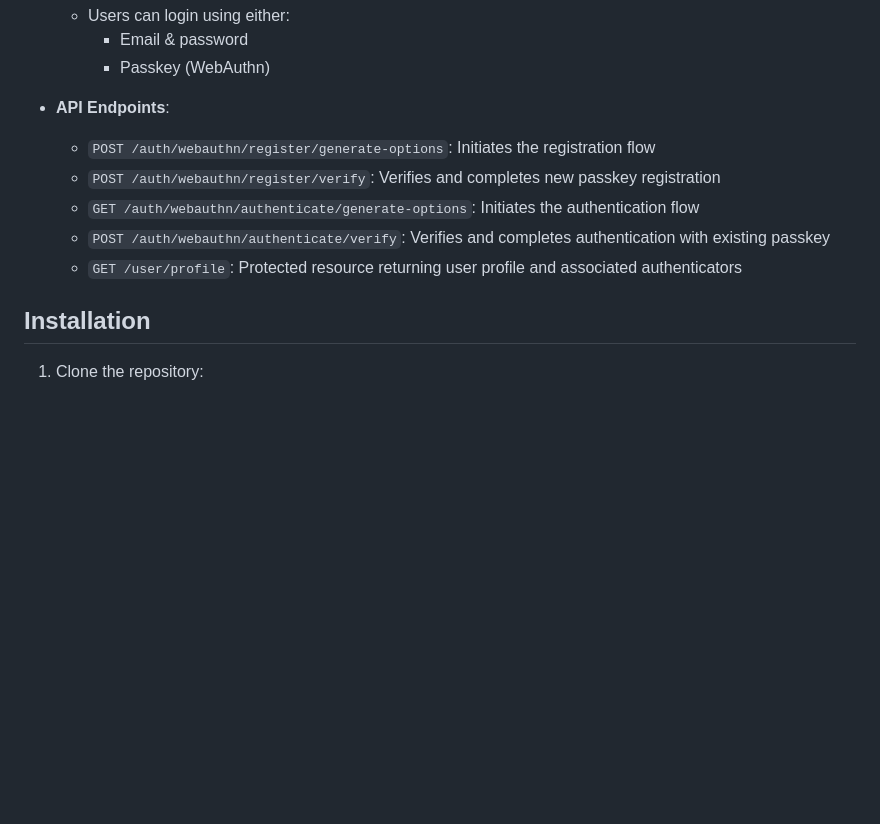
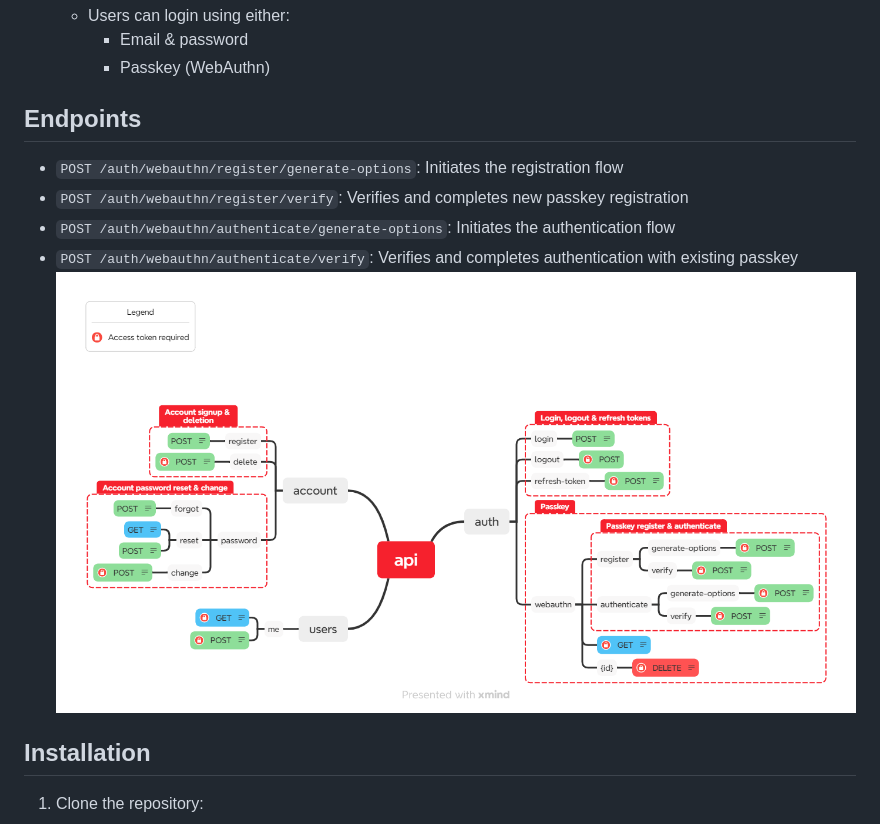
Before and after one commit to dennislwy/fastapi-passkey-auth, a Markdown page: README.md, the part around the change printed below. Rendered like a GitHub page; pictures changed too: docs/fastapi-passkey-auth.png (added); blank space fills up the shorter version.

Commit message:
Update README.md to correct endpoint methods and improve documentation clarity

```diff
--- a/README.md
+++ b/README.md
@@ -22,12 +22,12 @@ This project demonstrates a FastAPI application with login functionality using p
     - Email & password
     - Passkey (WebAuthn)
 
-- **API Endpoints**:
+## Endpoints
   - `POST /auth/webauthn/register/generate-options`: Initiates the registration flow
   - `POST /auth/webauthn/register/verify`: Verifies and completes new passkey registration
-  - `GET /auth/webauthn/authenticate/generate-options`: Initiates the authentication flow
+  - `POST /auth/webauthn/authenticate/generate-options`: Initiates the authentication flow
   - `POST /auth/webauthn/authenticate/verify`: Verifies and completes authentication with existing passkey
-  - `GET /user/profile`: Protected resource returning user profile and associated authenticators
+![](docs/fastapi-passkey-auth.png)
 
 ## Installation
 
```
Also changed, not shown: other parts of README.md (+1 -1 lines), 1 other file.
